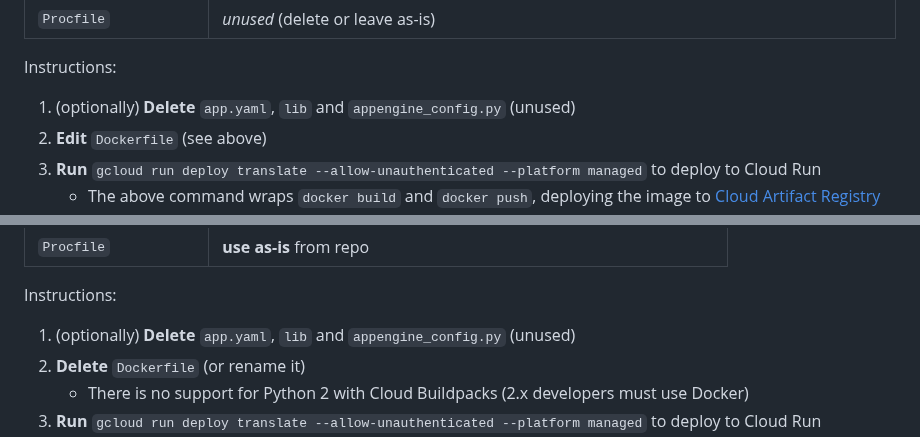
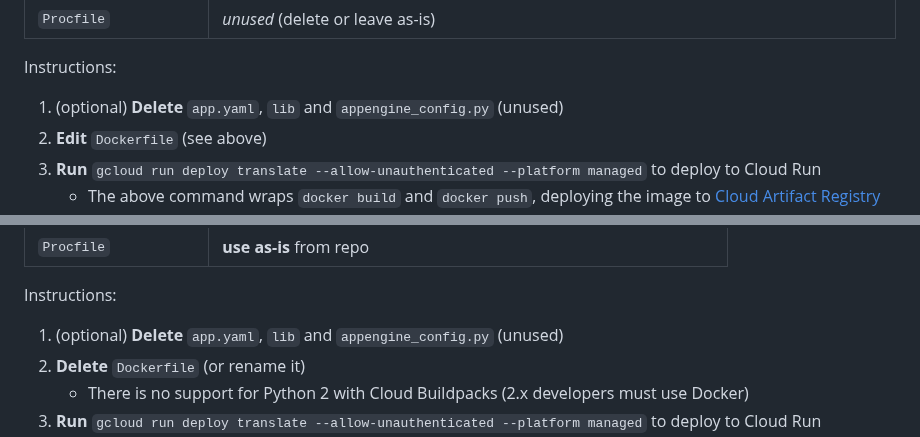
Before and after one commit to googlecodelabs/cloud-nebulous-serverless, a Markdown page: cloud/python/README.md, 2 parts joined by grey strips. GitHub-like rendering.

```diff
--- a/cloud/python/README.md
+++ b/cloud/python/README.md
@@ -194,7 +195,7 @@ File | Description
 
 Instructions:
 
-1. (optionally) **Delete** `app.yaml`, `lib` and `appengine_config.py` (unused)
+1. (optional) **Delete** `app.yaml`, `lib` and `appengine_config.py` (unused)
 1. **Edit** `Dockerfile` (see above)
 1. **Run** `gcloud run deploy translate --allow-unauthenticated --platform managed` to deploy to Cloud Run
     - The above command wraps `docker build` and `docker push`, deploying the image to [Cloud Artifact Registry](https://cloud.google.com/artifact-registry) (must be enabled), and finally `docker run` to deploy the service, all in one convenient command.
@@ -224,7 +225,7 @@ File | Description
 
 Instructions:
 
-1. (optionally) **Delete** `app.yaml`, `lib` and `appengine_config.py` (unused)
+1. (optional) **Delete** `app.yaml`, `lib` and `appengine_config.py` (unused)
 1. **Delete** `Dockerfile` (or rename it)
     - There is no support for Python 2 with Cloud Buildpacks (2.x developers must use Docker)
 1. **Run** `gcloud run deploy translate --allow-unauthenticated --platform managed` to deploy to Cloud Run
```
Also changed, not shown: other parts of cloud/python/README.md (+4 -3 lines), README.md (+17 -0 lines).
